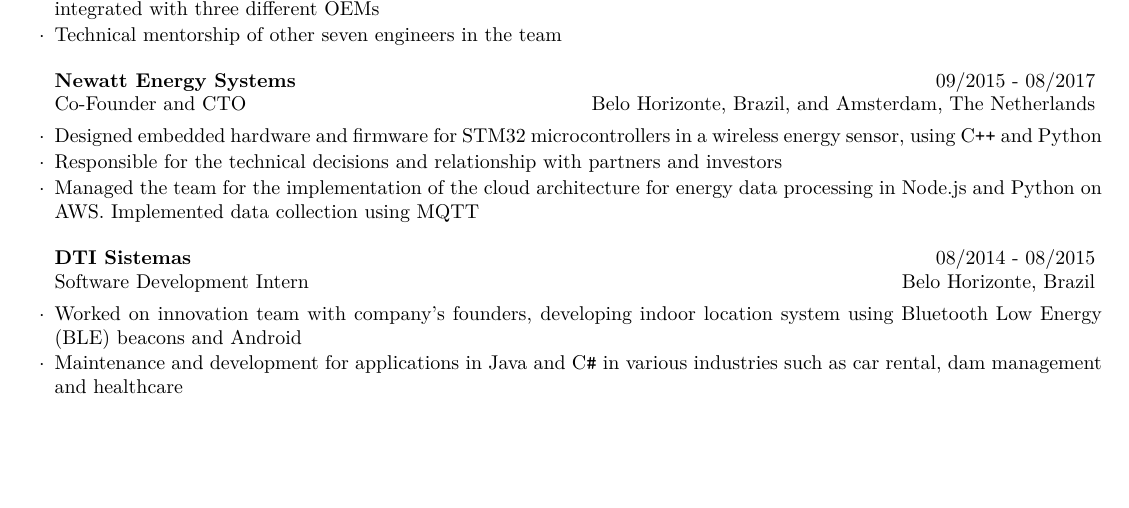
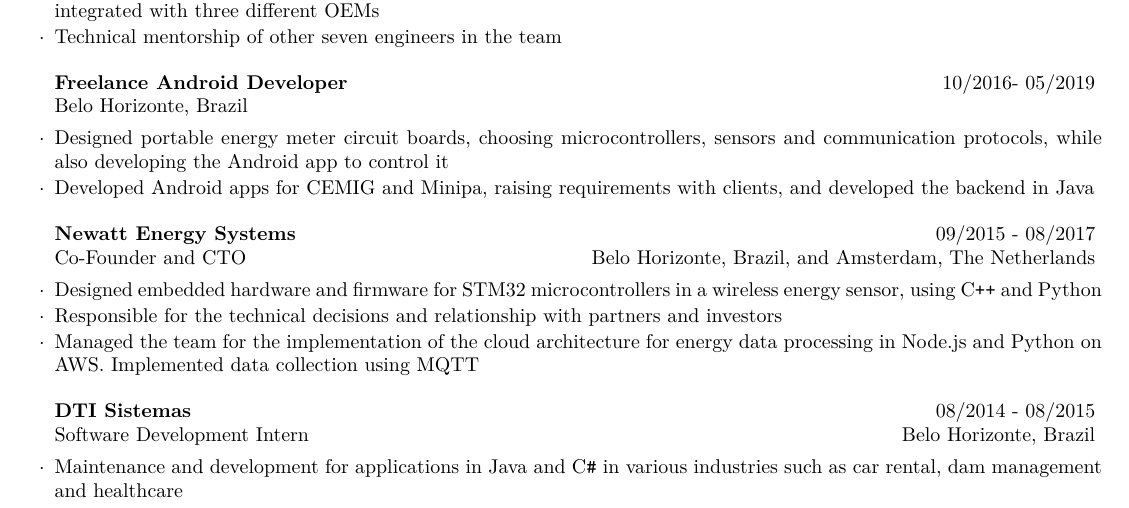
Before and after one commit to lucascoelhof/resume, a LaTeX CV (cv_LucasCoelhoFigueiredo.tex): part of page 1 of 2, cut so that both start at the same text, the shorter picture padded with empty space. Compiled offline with pdfLaTeX.

Commit message:
Update Jan 18th 2024

```diff
--- a/cv_LucasCoelhoFigueiredo.tex
+++ b/cv_LucasCoelhoFigueiredo.tex
@@ -75,9 +75,10 @@
 
 	\end{rSubsection}
 
-	%\begin{rSubsection}{Freelance Android Developer}{10/2016- 05/2019}{\normalfont}{ \normalfont Belo Horizonte, Brazil}
-	%	\item Deveoped Android apps for CEMIG and Minipa, raising requirements with clients, developing backend in Java and coordinating a designer
-	%\end{rSubsection}
+	\begin{rSubsection}{Freelance Android Developer}{10/2016- 05/2019}{\normalfont}{ \normalfont Belo Horizonte, Brazil}
+		\item Designed portable energy meter circuit boards, choosing microcontrollers, sensors and communication protocols, while also developing the Android app to control it
+		\item Developed Android apps for CEMIG and Minipa, raising requirements with clients, and developed the backend in Java
+	\end{rSubsection}
 
 	%\begin{rSubsection}{PPGEE - UFMG}{09/2015 - 11/2015}{\normalfont Teaching Assistant}{ \normalfont Belo Horizonte, Brazil}
 	%	\item Working as a Teaching Assistant on the graduate course "Fundamentals and Applications of Fuzzy Systems"
@@ -96,6 +97,5 @@
 	%\end{rSubsection}
 
 	\begin{rSubsection}{DTI Sistemas}{08/2014 - 08/2015}{\normalfont Software Development Intern}{\normalfont Belo Horizonte, Brazil}
-		\item Worked on innovation team with company's founders, developing indoor location system using Bluetooth Low Energy (BLE) beacons and Android
 		\item Maintenance and development for applications in Java and C\texttt{\#} in various industries such as car rental, dam management and healthcare
 	\end{rSubsection}
```
Also changed, not shown: cv_LucasCoelhoFigueiredo.pdf, cv_LucasCoelhoFigueiredo.tex (2 more changed lines).
